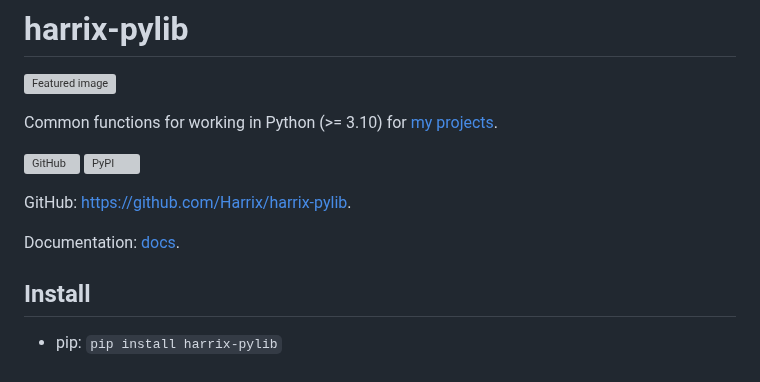
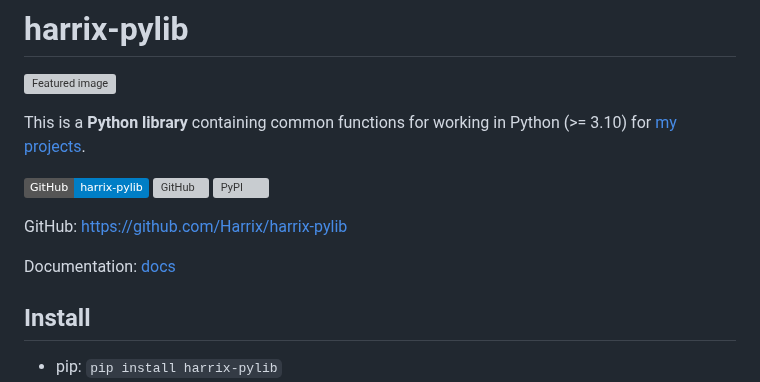
Before and after one commit to Harrix/harrix-pylib, a Markdown page: README.md, the part around one of its changes. GitHub-like rendering; badges without logos; grey boxes are pictures that could not be loaded.

```diff
--- a/README.md
+++ b/README.md
@@ -2,13 +2,13 @@
 
 ![Featured image](https://raw.githubusercontent.com/Harrix/harrix-pylib/refs/heads/main/img/featured-image.svg)
 
-Common functions for working in Python (>= 3.10) for [my projects](https://github.com/Harrix?tab=repositories).
+This is a **Python library** containing common functions for working in Python (>= 3.10) for [my projects](https://github.com/Harrix?tab=repositories).
 
-![GitHub](https://img.shields.io/github/license/Harrix/harrix-pylib) ![PyPI](https://img.shields.io/pypi/v/harrix-pylib)
+![GitHub](https://img.shields.io/badge/GitHub-harrix--pylib-blue?logo=github) ![GitHub](https://img.shields.io/github/license/Harrix/harrix-pylib) ![PyPI](https://img.shields.io/pypi/v/harrix-pylib)
 
-GitHub: <https://github.com/Harrix/harrix-pylib>.
+GitHub: <https://github.com/Harrix/harrix-pylib>
 
-Documentation: [docs](https://github.com/Harrix/harrix-pylib/blob/main/docs/index.md).
+Documentation: [docs](https://github.com/Harrix/harrix-pylib/blob/main/docs/index.md)
 
 ## Install
 
```
Also changed, not shown: other parts of README.md (+1 -72 lines), development.md (added, +62 -0 lines).
